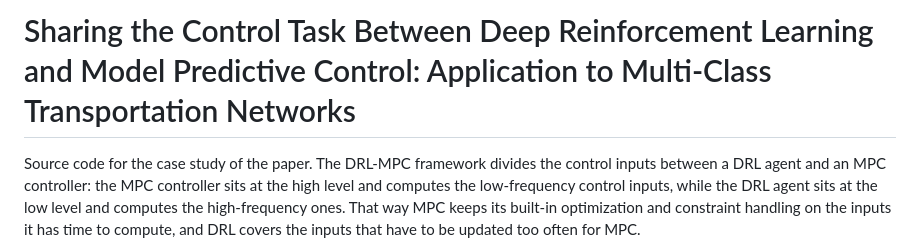
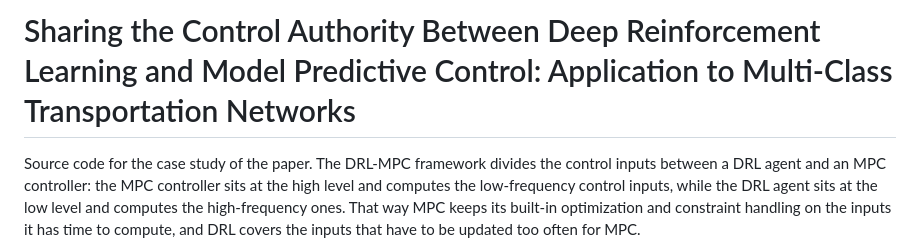
Before and after one commit to GirayOnur/Sharing-Control-Authority-Between-DRL-and-MPC, a Markdown page: README.md, the part around the change. GitHub-like rendering.

Commit message:
Match the README heading to the paper title

```diff
--- a/README.md
+++ b/README.md
@@ -1,4 +1,4 @@
-# Sharing the Control Task Between Deep Reinforcement Learning and Model Predictive Control: Application to Multi-Class Transportation Networks
+# Sharing the Control Authority Between Deep Reinforcement Learning and Model Predictive Control: Application to Multi-Class Transportation Networks
 
 Source code for the case study of the paper. The DRL-MPC framework divides the
 control inputs between a DRL agent and an MPC controller: the MPC controller
```
